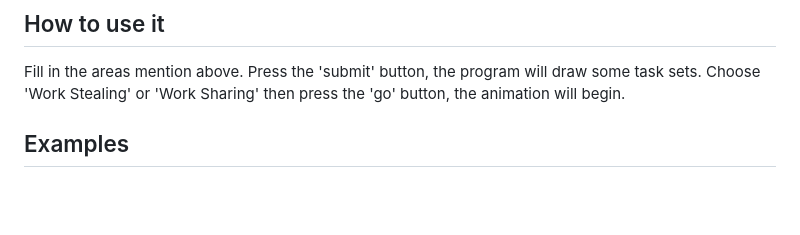
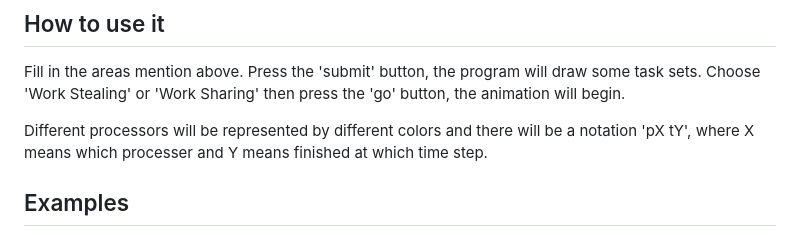
Before and after one commit to duyubo/Animation-of-WorkStealing-and-WorkSharing, a Markdown page: README.md, the part around the change. Rendered like a GitHub page; blank space fills up the shorter version.

```diff
--- a/README.md
+++ b/README.md
@@ -19,6 +19,7 @@ Each task node can only spawn one child task set and the probability of the spaw
 
 Fill in the areas mention above. Press the 'submit' button, the program will draw some task sets. Choose 'Work Stealing' or 'Work Sharing' then press the 'go' button, the animation will begin.
 
+Different processors will be represented by different colors and there will be a notation 'pX tY', where X means which processer and Y means finished at which time step.
 ## Examples
 
 ![Work Sharing.](https://github.com/duyubo/Animation-of-WorkStealing-and-WorkSharing/blob/master/images/WorkSharing.gif "Work Sharing")
```
Also changed, not shown: images/example.png (added).
